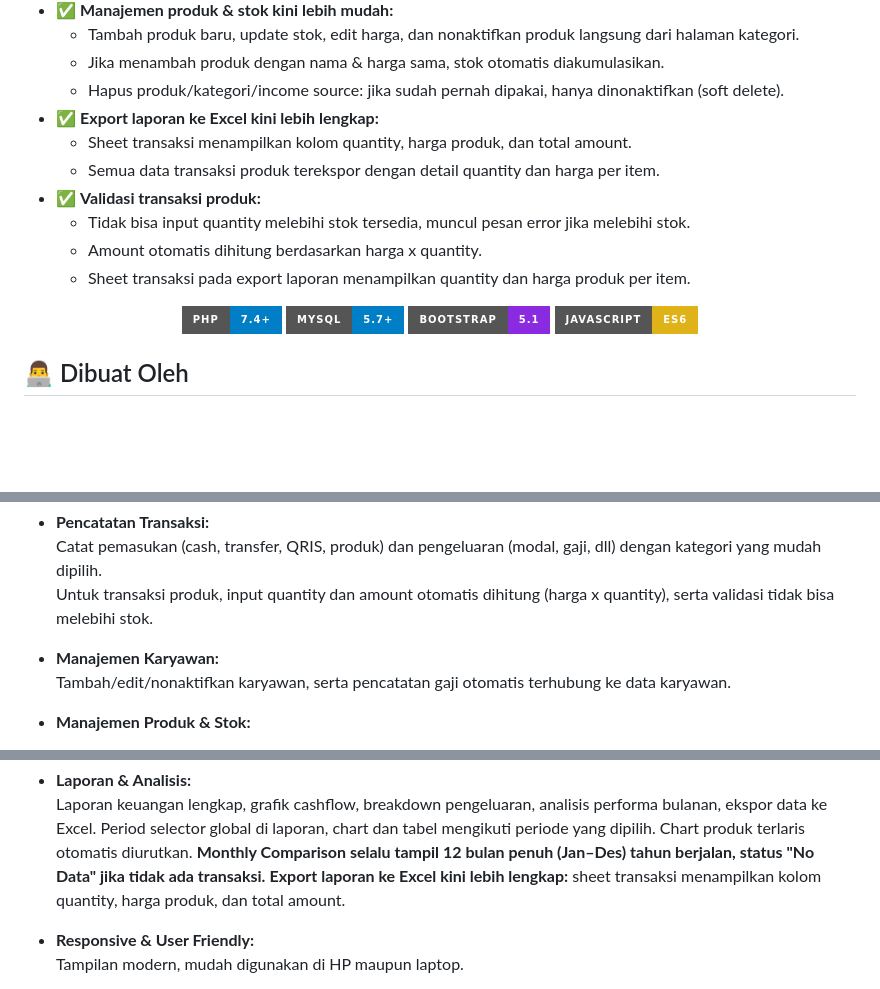
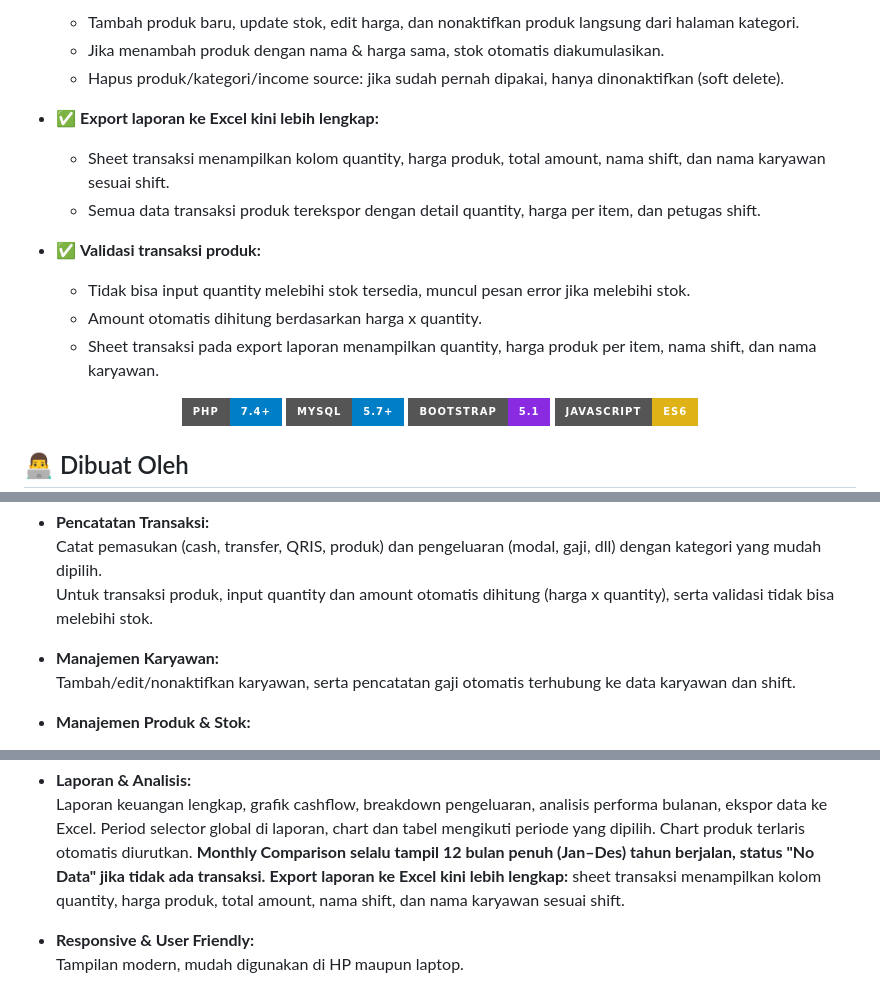
Before and after one commit to hanipubaidur/Biyung, a Markdown page: README.md, 3 parts joined by grey strips. GitHub-like rendering; badges without logos; blank space fills up the shorter version.

Commit message:
docs: update README fitur export laporan dan detail shift/karyawan di transaksi

```diff
--- a/README.md
+++ b/README.md
@@ -14,12 +14,13 @@
   - Jika menambah produk dengan nama & harga sama, stok otomatis diakumulasikan.
   - Hapus produk/kategori/income source: jika sudah pernah dipakai, hanya dinonaktifkan (soft delete).
 - ✅ **Export laporan ke Excel kini lebih lengkap:**
-  - Sheet transaksi menampilkan kolom quantity, harga produk, dan total amount.
-  - Semua data transaksi produk terekspor dengan detail quantity dan harga per item.
+  - Sheet transaksi menampilkan kolom quantity, harga produk, total amount, nama shift, dan nama karyawan sesuai shift.
+  - Semua data transaksi produk terekspor dengan detail quantity, harga per item, dan petugas shift.
+
 - ✅ **Validasi transaksi produk:**
   - Tidak bisa input quantity melebihi stok tersedia, muncul pesan error jika melebihi stok.
   - Amount otomatis dihitung berdasarkan harga x quantity.
-  - Sheet transaksi pada export laporan menampilkan quantity dan harga produk per item.
+  - Sheet transaksi pada export laporan menampilkan quantity, harga produk per item, nama shift, dan nama karyawan.
 
 <div align="center">
 
@@ -67,7 +68,7 @@ Manajemen karyawan terintegrasi.
   Untuk transaksi produk, input quantity dan amount otomatis dihitung (harga x quantity), serta validasi tidak bisa melebihi stok.
 
 - **Manajemen Karyawan:**
-  Tambah/edit/nonaktifkan karyawan, serta pencatatan gaji otomatis terhubung ke data karyawan.
+  Tambah/edit/nonaktifkan karyawan, serta pencatatan gaji otomatis terhubung ke data karyawan dan shift.
 
 - **Manajemen Produk & Stok:**
   - Tambah produk baru, update stok, edit harga, dan nonaktifkan produk langsung dari halaman kategori.
@@ -84,7 +85,7 @@ Manajemen karyawan terintegrasi.
   Period selector global di laporan, chart dan tabel mengikuti periode yang dipilih.
   Chart produk terlaris otomatis diurutkan.
   **Monthly Comparison selalu tampil 12 bulan penuh (Jan–Des) tahun berjalan, status "No Data" jika tidak ada transaksi.**
-  **Export laporan ke Excel kini lebih lengkap:** sheet transaksi menampilkan kolom quantity, harga produk, dan total amount.
+  **Export laporan ke Excel kini lebih lengkap:** sheet transaksi menampilkan kolom quantity, harga produk, total amount, nama shift, dan nama karyawan sesuai shift.
 
 - **Responsive & User Friendly:**
   Tampilan modern, mudah digunakan di HP maupun laptop.
```
